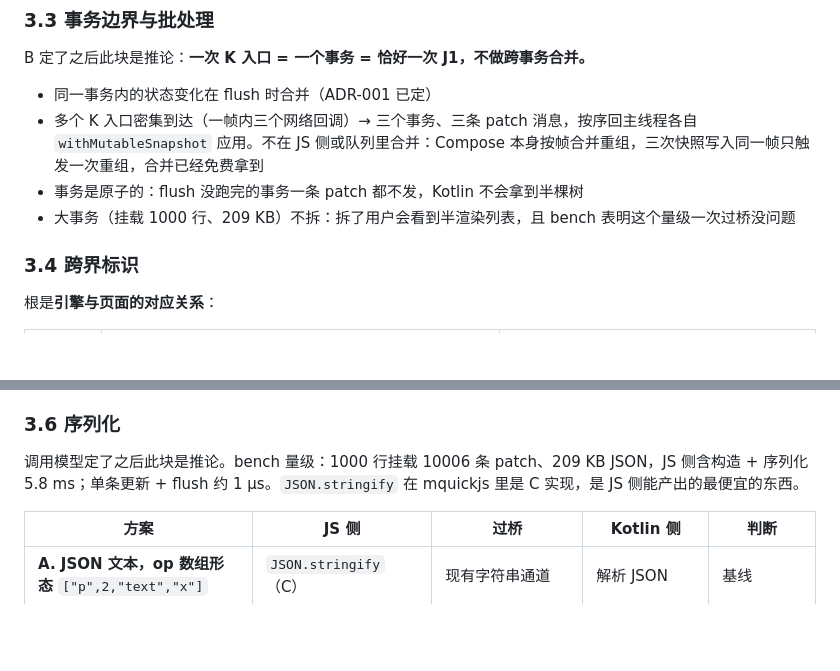
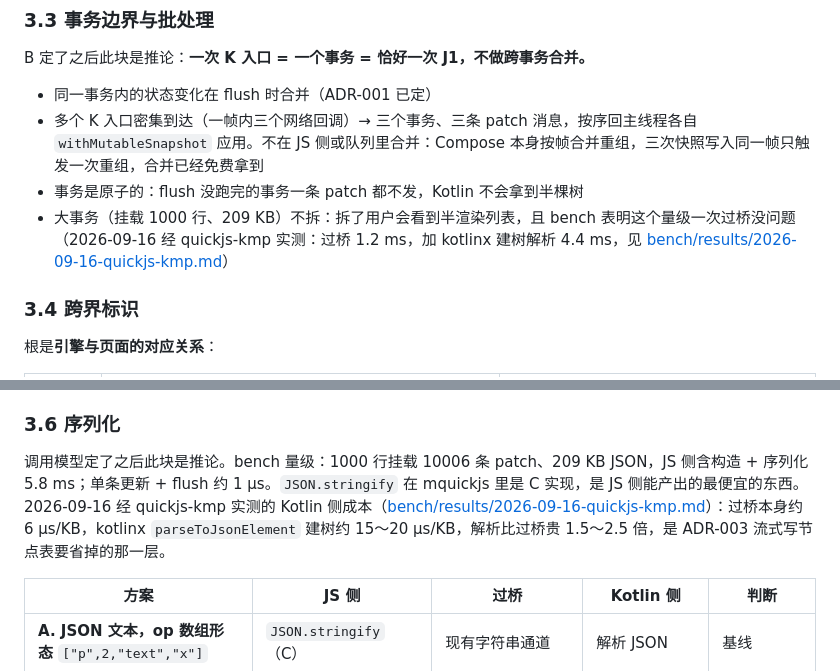
Before and after one commit to HarlonWang/tinyui, a Markdown page: docs/adr-002-bridge-communication.md, 2 parts joined by grey strips. Drawn GitHub-style; blank space fills up the shorter version.

Commit message:
docs: ADR-002/004 回填 quickjs-kmp 验收实测的过桥成本
Co-Authored-By: Claude Fable 5.1 <noreply@anthropic.com>

```diff
--- a/docs/adr-002-bridge-communication.md
+++ b/docs/adr-002-bridge-communication.md
@@ -96,7 +96,7 @@ B 定了之后此块是推论：**一次 K 入口 = 一个事务 = 恰好一次
 - 同一事务内的状态变化在 flush 时合并（ADR-001 已定）
 - 多个 K 入口密集到达（一帧内三个网络回调）→ 三个事务、三条 patch 消息，按序回主线程各自 `withMutableSnapshot` 应用。不在 JS 侧或队列里合并：Compose 本身按帧合并重组，三次快照写入同一帧只触发一次重组，合并已经免费拿到
 - 事务是原子的：flush 没跑完的事务一条 patch 都不发，Kotlin 不会拿到半棵树
-- 大事务（挂载 1000 行、209 KB）不拆：拆了用户会看到半渲染列表，且 bench 表明这个量级一次过桥没问题
+- 大事务（挂载 1000 行、209 KB）不拆：拆了用户会看到半渲染列表，且 bench 表明这个量级一次过桥没问题（2026-09-16 经 quickjs-kmp 实测：过桥 1.2 ms，加 kotlinx 建树解析 4.4 ms，见 [bench/results/2026-09-16-quickjs-kmp.md](../bench/results/2026-09-16-quickjs-kmp.md)）
 
 ### 3.4 跨界标识
 
@@ -145,7 +145,7 @@ E1 选 React 式（不回滚 signal、照常 flush）而非丢弃整个事务：
 
 ### 3.6 序列化
 
-调用模型定了之后此块是推论。bench 量级：1000 行挂载 10006 条 patch、209 KB JSON，JS 侧含构造 + 序列化 5.8 ms；单条更新 + flush 约 1 µs。`JSON.stringify` 在 mquickjs 里是 C 实现，是 JS 侧能产出的最便宜的东西。
+调用模型定了之后此块是推论。bench 量级：1000 行挂载 10006 条 patch、209 KB JSON，JS 侧含构造 + 序列化 5.8 ms；单条更新 + flush 约 1 µs。`JSON.stringify` 在 mquickjs 里是 C 实现，是 JS 侧能产出的最便宜的东西。2026-09-16 经 quickjs-kmp 实测的 Kotlin 侧成本（[bench/results/2026-09-16-quickjs-kmp.md](../bench/results/2026-09-16-quickjs-kmp.md)）：过桥本身约 6 µs/KB，kotlinx `parseToJsonElement` 建树约 15～20 µs/KB，解析比过桥贵 1.5～2.5 倍，是 ADR-003 流式写节点表要省掉的那一层。
 
 | 方案 | JS 侧 | 过桥 | Kotlin 侧 | 判断 |
 |---|---|---|---|---|
```
Also changed, not shown: docs/adr-004-events-and-input-ownership.md (+1 -1 lines).
